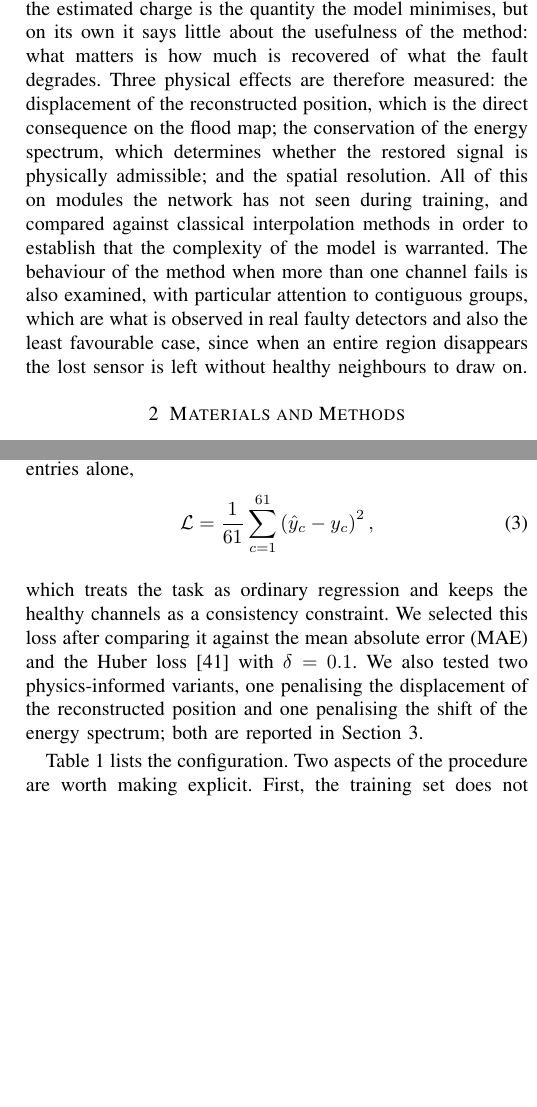
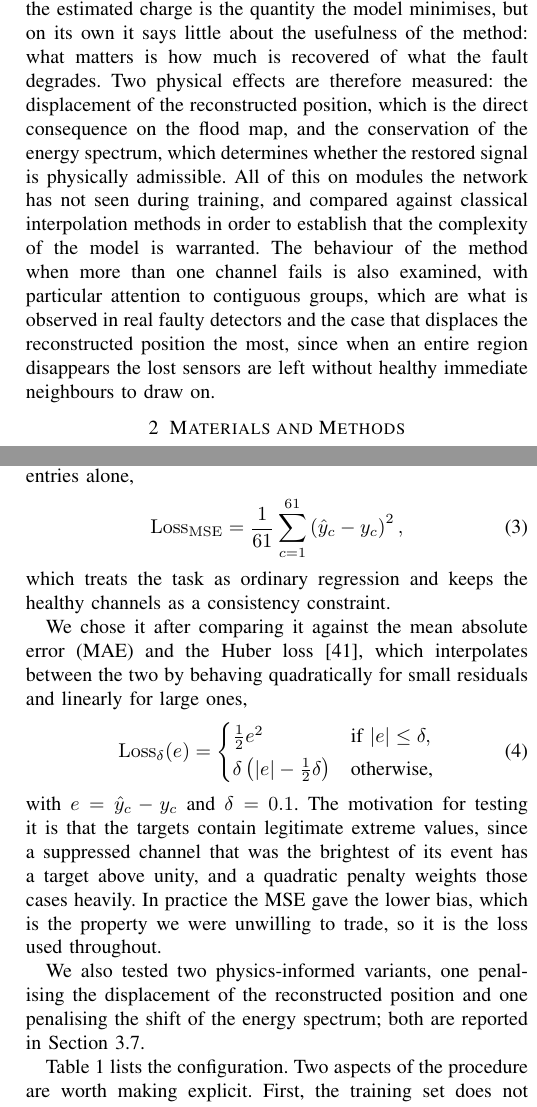
Before and after one commit to miguelser92/TFM_Miguel_Escudero, a LaTeX paper (TFM FINAL/main_WIP.tex): two parts of the columns of pages 5 and 7 of 13, joined at a grey line, cut so that both start at the same text, the shorter picture padded with empty space. Compiled offline with pdfLaTeX.

Commit message:
Corregir los dos errores de la introduccion y anadir la formula de Huber
Los dos parrafos que Miguel ha revisado. El de evaluacion decia tres efectos
fisicos cuando son dos, porque el FWHM y la recuperacion salen de la misma
distribucion de errores. El del final llamaba a los grupos contiguos el caso
menos favorable, cuando en recuperacion son el mas favorable para todo k>=2;
ahora dice que son los que mas desplazan la posicion, que es lo que si sostienen
los datos. Aplicado en main.tex y en main_WIP.tex para que no divergan.

Anadida la formula de la perdida de Huber con su delta y el motivo de haberla
probado: los objetivos contienen valores extremos legitimos, porque un canal
suprimido que era el mas brillante de su evento tiene target por encima de uno.
Y la de MSE pasa a llamarse Loss_MSE en vez de L a secas.

Co-Authored-By: Claude Opus 5 <noreply@anthropic.com>

```diff
--- a/TFM FINAL/main_WIP.tex
+++ b/TFM FINAL/main_WIP.tex
@@ -426,17 +426,18 @@ detector as prior knowledge instead of leaving it implicit in the data.
 The evaluation is framed along the same lines. The error in the estimated
 charge is the quantity the model minimises, but on its own it says little
 about the usefulness of the method: what matters is how much is recovered of
-what the fault degrades. Three physical effects are therefore measured: the
+what the fault degrades. Two physical effects are therefore measured: the
 displacement of the reconstructed position, which is the direct consequence
-on the flood map; the conservation of the energy spectrum, which determines
-whether the restored signal is physically admissible; and the spatial
-resolution. All of this on modules the network has not seen during training,
+on the flood map, and the conservation of the energy spectrum, which
+determines whether the restored signal is physically admissible. All of this
+on modules the network has not seen during training,
 and compared against classical interpolation methods in order to establish
 that the complexity of the model is warranted. The behaviour of the method
 when more than one channel fails is also examined, with particular attention
 to contiguous groups, which are what is observed in real faulty detectors
-and also the least favourable case, since when an entire region disappears
-the lost sensor is left without healthy neighbours to draw on.
+and the case that displaces the reconstructed position the most, since when an
+entire region disappears the lost sensors are left without healthy immediate
+neighbours to draw on.
 
 % ---------------------------------------------------------------------
 \section{Materials and Methods}
@@ -633,18 +634,37 @@ We trained with the mean squared error (MSE) computed over the full 61-channel
 output rather than the suppressed entries alone,
 %
 \begin{equation}
-\mathcal{L} = \frac{1}{61} \sum_{c=1}^{61}
+\mathrm{Loss}_{\mathrm{MSE}} = \frac{1}{61} \sum_{c=1}^{61}
               \left( \hat{y}_{c} - y_{c} \right)^{2},
 \label{eq:loss}
 \end{equation}
 %
 which treats the task as ordinary regression and keeps the healthy channels as
-a consistency constraint. We selected this loss after comparing it against the
-mean absolute error (MAE) and the Huber loss \cite{huber1964} with
-$\delta = 0.1$.
+a consistency constraint.
+
+We chose it after comparing it against the mean absolute error (MAE) and the
+Huber loss \cite{huber1964}, which interpolates between the two by behaving
+quadratically for small residuals and linearly for large ones,
+%
+\begin{equation}
+\mathrm{Loss}_{\delta}(e) =
+\begin{cases}
+\tfrac{1}{2} e^{2} & \text{if } \lvert e \rvert \le \delta, \\[2pt]
+\delta \left( \lvert e \rvert - \tfrac{1}{2}\delta \right) & \text{otherwise,}
+\end{cases}
+\label{eq:huber}
+\end{equation}
+%
+with $e = \hat{y}_{c} - y_{c}$ and $\delta = 0.1$. The motivation for testing it
+is that the targets contain legitimate extreme values, since a suppressed
+channel that was the brightest of its event has a target above unity, and a
+quadratic penalty weights those cases heavily. In practice the MSE gave the
+lower bias, which is the property we were unwilling to trade, so it is the loss
+used throughout.
+
 We also tested two physics-informed variants, one penalising the displacement
 of the reconstructed position and one penalising the shift of the energy
-spectrum; both are reported in Section~3.
+spectrum; both are reported in Section~\ref{sec:res-negative}.
 
 Table~\ref{tab:hyperparams} lists the configuration. Two aspects of the
 procedure are worth making explicit. First, the training set does not fit in
```
Also changed, not shown: TFM FINAL/main.tex (+7 -6 lines), TFM FINAL/main.pdf, TFM FINAL/main_WIP.tex (1 more changed lines), 1 other file.
